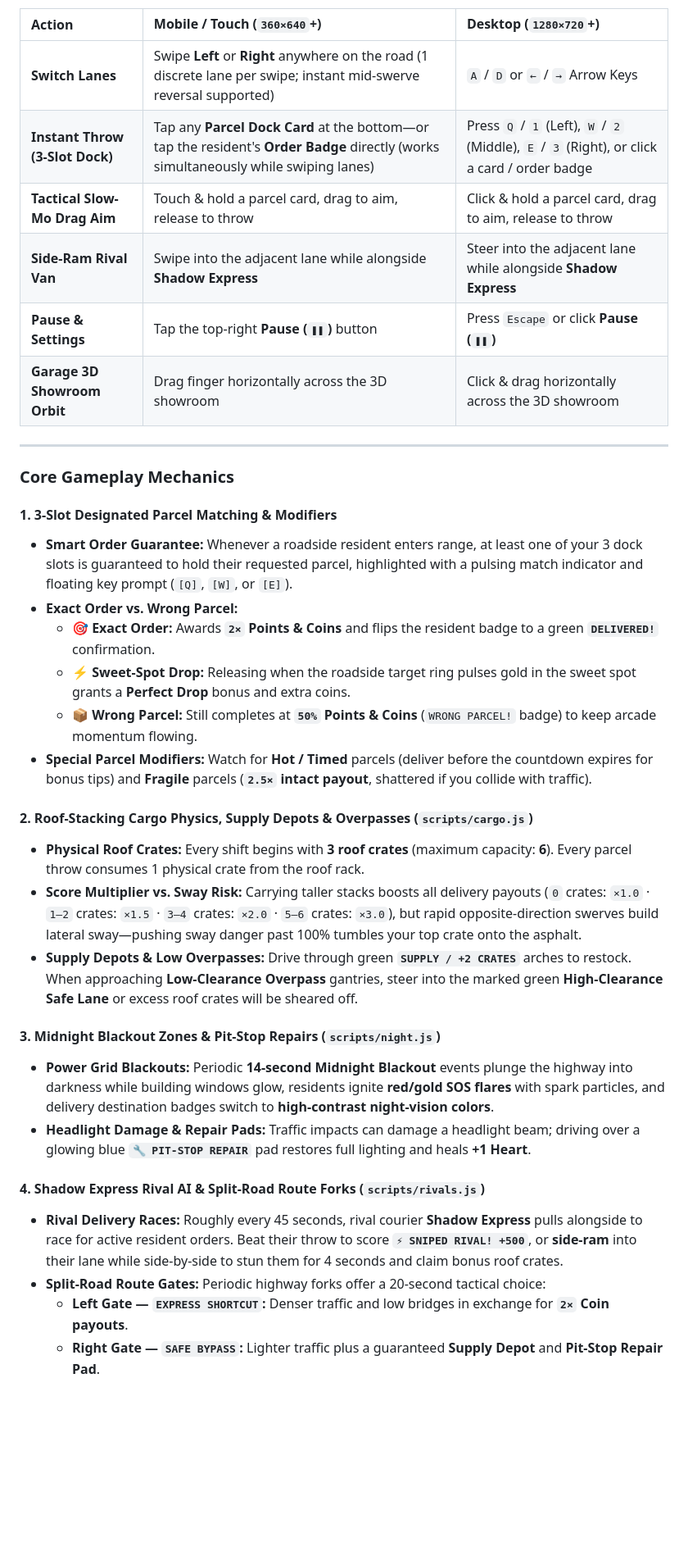
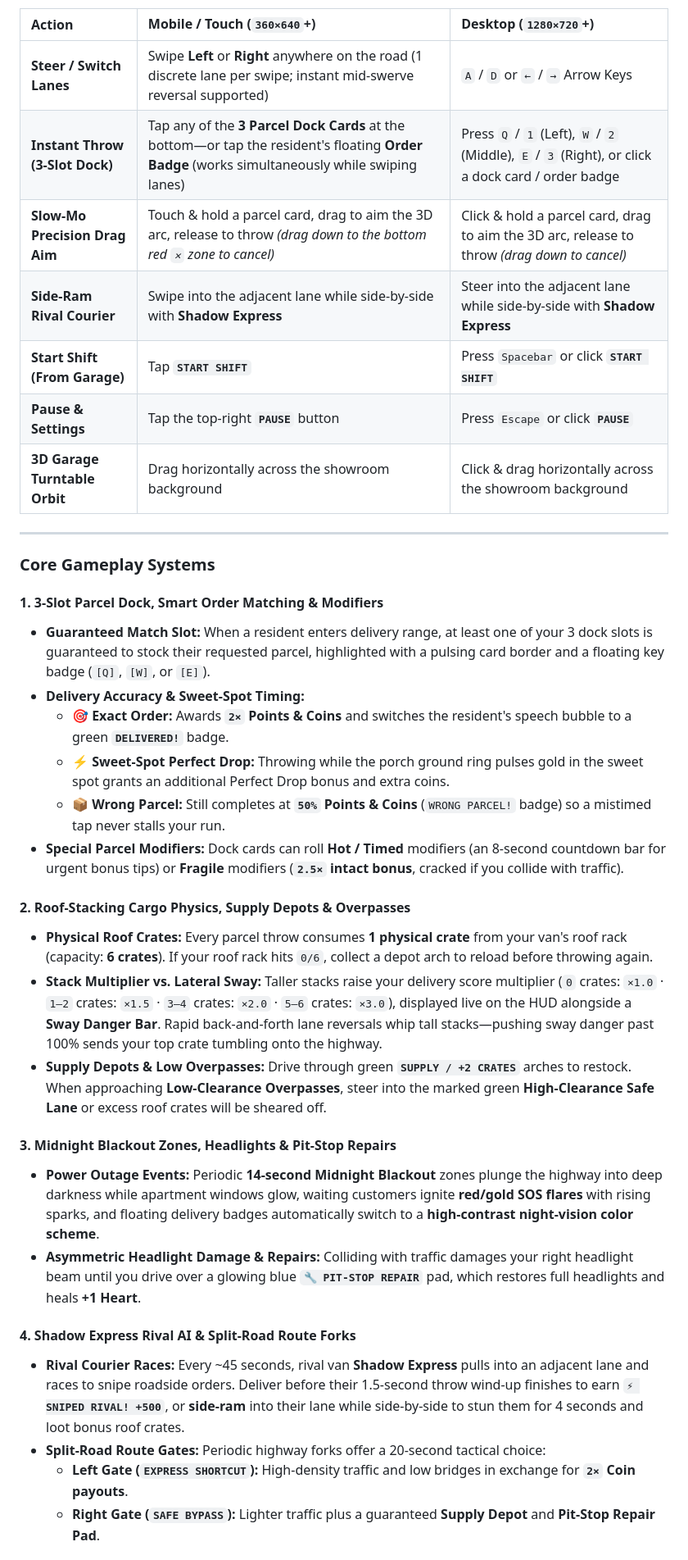
Before and after one commit to NaxxOre/Midnight-Delivery, a Markdown page: README.md, the part around one of its changes. Shown at 82% size. GitHub-like rendering; blank space fills up the shorter version.

```diff
--- a/README.md
+++ b/README.md
@@ -34,37 +42,38 @@ The game is engineered for **one- or two-thumb mobile play** as well as snappy *
 
 | Action | Mobile / Touch (`360×640`+) | Desktop (`1280×720`+) |
 | :--- | :--- | :--- |
-| **Switch Lanes** | Swipe **Left** or **Right** anywhere on the road (1 discrete lane per swipe; instant mid-swerve reversal supported) | `A` / `D` or `←` / `→` Arrow Keys |
-| **Instant Throw (3-Slot Dock)** | Tap any **Parcel Dock Card** at the bottom—or tap the resident's **Order Badge** directly (works simultaneously while swiping lanes) | Press `Q` / `1` (Left), `W` / `2` (Middle), `E` / `3` (Right), or click a card / order badge |
-| **Tactical Slow-Mo Drag Aim** | Touch & hold a parcel card, drag to aim, release to throw | Click & hold a parcel card, drag to aim, release to throw |
-| **Side-Ram Rival Van** | Swipe into the adjacent lane while alongside **Shadow Express** | Steer into the adjacent lane while alongside **Shadow Express** |
-| **Pause & Settings** | Tap the top-right **Pause (`❚❚`)** button | Press `Escape` or click **Pause (`❚❚`)** |
-| **Garage 3D Showroom Orbit** | Drag finger horizontally across the 3D showroom | Click & drag horizontally across the 3D showroom |
+| **Steer / Switch Lanes** | Swipe **Left** or **Right** anywhere on the road (1 discrete lane per swipe; instant mid-swerve reversal supported) | `A` / `D` or `←` / `→` Arrow Keys |
+| **Instant Throw (3-Slot Dock)** | Tap any of the **3 Parcel Dock Cards** at the bottom—or tap the resident's floating **Order Badge** (works simultaneously while swiping lanes) | Press `Q` / `1` (Left), `W` / `2` (Middle), `E` / `3` (Right), or click a dock card / order badge |
+| **Slow-Mo Precision Drag Aim** | Touch & hold a parcel card, drag to aim the 3D arc, release to throw *(drag down to the bottom red `✕` zone to cancel)* | Click & hold a parcel card, drag to aim the 3D arc, release to throw *(drag down to cancel)* |
+| **Side-Ram Rival Courier** | Swipe into the adjacent lane while side-by-side with **Shadow Express** | Steer into the adjacent lane while side-by-side with **Shadow Express** |
+| **Start Shift (From Garage)** | Tap **`START SHIFT`** | Press `Spacebar` or click **`START SHIFT`** |
+| **Pause & Settings** | Tap the top-right **`PAUSE`** button | Press `Escape` or click **`PAUSE`** |
+| **3D Garage Turntable Orbit** | Drag horizontally across the showroom background | Click & drag horizontally across the showroom background |
 
 ---
 
-### Core Gameplay Mechanics
+### Core Gameplay Systems
 
-#### 1. 3-Slot Designated Parcel Matching & Modifiers
-- **Smart Order Guarantee:** Whenever a roadside resident enters range, at least one of your 3 dock slots is guaranteed to hold their requested parcel, highlighted with a pulsing match indicator and floating key prompt (`[Q]`, `[W]`, or `[E]`).
-- **Exact Order vs. Wrong Parcel:**
-  - **🎯 Exact Order:** Awards **`2×` Points & Coins** and flips the resident badge to a green **`DELIVERED!`** confirmation.
-  - **⚡ Sweet-Spot Drop:** Releasing when the roadside target ring pulses gold in the sweet spot grants a **Perfect Drop** bonus and extra coins.
-  - **📦 Wrong Parcel:** Still completes at **`50%` Points & Coins** (`WRONG PARCEL!` badge) to keep arcade momentum flowing.
-- **Special Parcel Modifiers:** Watch for **Hot / Timed** parcels (deliver before the countdown expires for bonus tips) and **Fragile** parcels (**`2.5×` intact payout**, shattered if you collide with traffic).
+#### 1. 3-Slot Parcel Dock, Smart Order Matching & Modifiers
+- **Guaranteed Match Slot:** When a resident enters delivery range, at least one of your 3 dock slots is guaranteed to stock their requested parcel, highlighted with a pulsing card border and a floating key badge (`[Q]`, `[W]`, or `[E]`).
+- **Delivery Accuracy & Sweet-Spot Timing:**
+  - **🎯 Exact Order:** Awards **`2×` Points & Coins** and switches the resident's speech bubble to a green **`DELIVERED!`** badge.
+  - **⚡ Sweet-Spot Perfect Drop:** Throwing while the porch ground ring pulses gold in the sweet spot grants an additional Perfect Drop bonus and extra coins.
+  - **📦 Wrong Parcel:** Still completes at **`50%` Points & Coins** (`WRONG PARCEL!` badge) so a mistimed tap never stalls your run.
+- **Special Parcel Modifiers:** Dock cards can roll **Hot / Timed** modifiers (an 8-second countdown bar for urgent bonus tips) or **Fragile** modifiers (**`2.5×` intact bonus**, cracked if you collide with traffic).
 
-#### 2. Roof-Stacking Cargo Physics, Supply Depots & Overpasses (`scripts/cargo.js`)
-- **Physical Roof Crates:** Every shift begins with **3 roof crates** (maximum capacity: **6**). Every parcel throw consumes 1 physical crate from the roof rack.
-- **Score Multiplier vs. Sway Risk:** Carrying taller stacks boosts all delivery payouts (`0` crates: `×1.0` · `1–2` crates: `×1.5` · `3–4` crates: `×2.0` · `5–6` crates: `×3.0`), but rapid opposite-direction swerves build lateral sway—pushing sway danger past 100% tumbles your top crate onto the asphalt.
-- **Supply Depots & Low Overpasses:** Drive through green **`SUPPLY / +2 CRATES`** arches to restock. When approaching **Low-Clearance Overpass** gantries, steer into the marked green **High-Clearance Safe Lane** or excess roof crates will be sheared off.
+#### 2. Roof-Stacking Cargo Physics, Supply Depots & Overpasses
+- **Physical Roof Crates:** Every parcel throw consumes **1 physical crate** from your van's roof rack (capacity: **6 crates**). If your roof rack hits `0/6`, collect a depot arch to reload before throwing again.
+- **Stack Multiplier vs. Lateral Sway:** Taller stacks raise your delivery score multiplier (`0` crates: `×1.0` · `1–2` crates: `×1.5` · `3–4` crates: `×2.0` · `5–6` crates: `×3.0`), displayed live on the HUD alongside a **Sway Danger Bar**. Rapid back-and-forth lane reversals whip tall stacks—pushing sway danger past 100% sends your top crate tumbling onto the highway.
+- **Supply Depots & Low Overpasses:** Drive through green **`SUPPLY / +2 CRATES`** arches to restock. When approaching **Low-Clearance Overpasses**, steer into the marked green **High-Clearance Safe Lane** or excess roof crates will be sheared off.
 
-#### 3. Midnight Blackout Zones & Pit-Stop Repairs (`scripts/night.js`)
-- **Power Grid Blackouts:** Periodic **14-second Midnight Blackout** events plunge the highway into darkness while building windows glow, residents ignite **red/gold SOS flares** with spark particles, and delivery destination badges switch to **high-contrast night-vision colors**.
-- **Headlight Damage & Repair Pads:** Traffic impacts can damage a headlight beam; driving over a glowing blue **`🔧 PIT-STOP REPAIR`** pad restores full lighting and heals **+1 Heart**.
+#### 3. Midnight Blackout Zones, Headlights & Pit-Stop Repairs
+- **Power Outage Events:** Periodic **14-second Midnight Blackout** zones plunge the highway into deep darkness while apartment windows glow, waiting customers ignite **red/gold SOS flares** with rising sparks, and floating delivery badges automatically switch to a **high-contrast night-vision color scheme**.
+- **Asymmetric Headlight Damage & Repairs:** Colliding with traffic damages your right headlight beam until you drive over a glowing blue **`🔧 PIT-STOP REPAIR`** pad, which restores full headlights and heals **+1 Heart**.
 
-#### 4. Shadow Express Rival AI & Split-Road Route Forks (`scripts/rivals.js`)
-- **Rival Delivery Races:** Roughly every 45 seconds, rival courier **Shadow Express** pulls alongside to race for active resident orders. Beat their throw to score **`⚡ SNIPED RIVAL! +500`**, or **side-ram** into their lane while side-by-side to stun them for 4 seconds and claim bonus roof crates.
+#### 4. Shadow Express Rival AI & Split-Road Route Forks
+- **Rival Courier Races:** Every ~45 seconds, rival van **Shadow Express** pulls into an adjacent lane and races to snipe roadside orders. Deliver before their 1.5-second throw wind-up finishes to earn **`⚡ SNIPED RIVAL! +500`**, or **side-ram** into their lane while side-by-side to stun them for 4 seconds and loot bonus roof crates.
 - **Split-Road Route Gates:** Periodic highway forks offer a 20-second tactical choice:
-  - **Left Gate — `EXPRESS SHORTCUT`:** Denser traffic and low bridges in exchange for **`2×` Coin payouts**.
-  - **Right Gate — `SAFE BYPASS`:** Lighter traffic plus a guaranteed **Supply Depot** and **Pit-Stop Repair Pad**.
+  - **Left Gate (`EXPRESS SHORTCUT`):** High-density traffic and low bridges in exchange for **`2×` Coin payouts**.
+  - **Right Gate (`SAFE BYPASS`):** Lighter traffic plus a guaranteed **Supply Depot** and **Pit-Stop Repair Pad**.
 
```
Also changed, not shown: other parts of README.md (+103 -84 lines).
